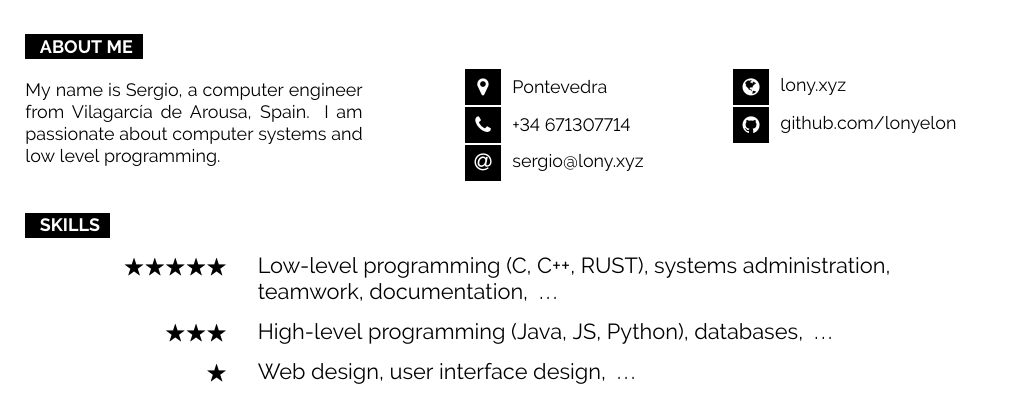
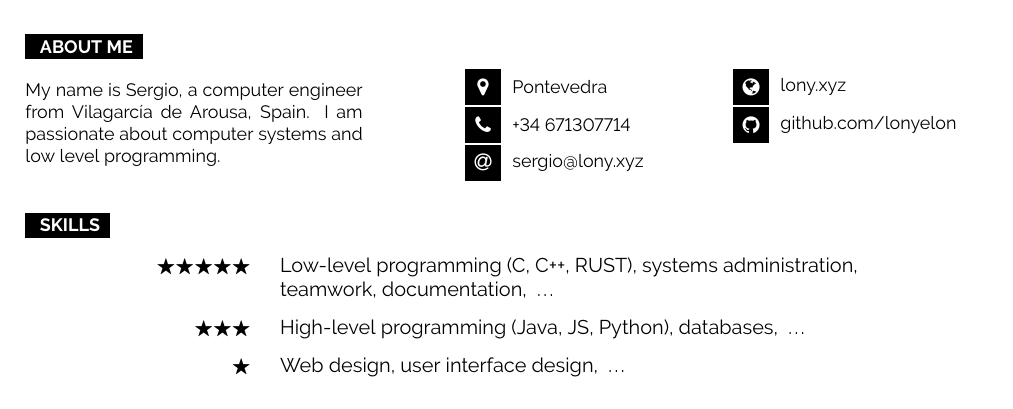
Before and after one commit to lonyelon/cv, a LaTeX document (main.tex): part of page 1 of 2, cut so that both start at the same text. Compiled offline with pdfLaTeX.

Commit message:
Fix too much info making the page break

```diff
--- a/main.tex
+++ b/main.tex
@@ -105,7 +104,7 @@
 
 \begin{minipage}[t]{1.0\textwidth}
   \begin{center}
-    {\Large
+    {\large
       \begin{tabular}{rl}
         $\bigstar\bigstar\bigstar\bigstar\bigstar$ & \hspace{0.25cm}
         \es{
```
Also changed, not shown: main.tex (2 more changed lines).
